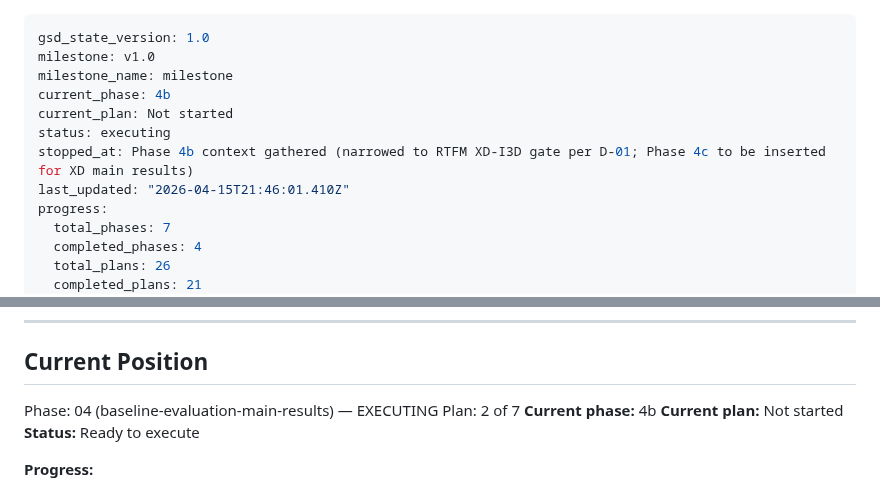
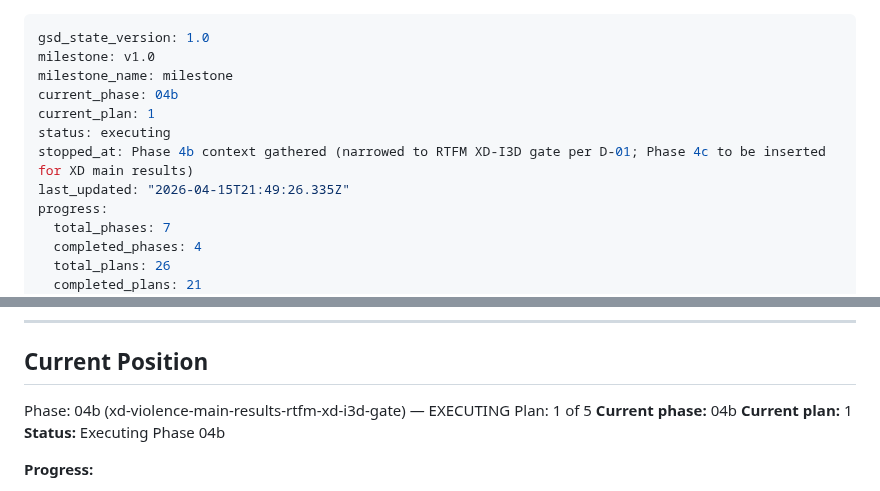
Before and after one commit to austinjeng/ViolenceCC, a Markdown page: .planning/STATE.md, 2 parts joined by grey strips. Drawn GitHub-style.

Commit message:
docs(phase-04b): update tracking after wave 1

```diff
--- a/.planning/STATE.md
+++ b/.planning/STATE.md
@@ -2,11 +2,11 @@
 gsd_state_version: 1.0
 milestone: v1.0
 milestone_name: milestone
-current_phase: 4b
-current_plan: Not started
+current_phase: 04b
+current_plan: 1
 status: executing
 stopped_at: Phase 4b context gathered (narrowed to RTFM XD-I3D gate per D-01; Phase 4c to be inserted for XD main results)
-last_updated: "2026-04-15T21:46:01.410Z"
+last_updated: "2026-04-15T21:49:26.335Z"
 progress:
   total_phases: 7
   completed_phases: 4
@@ -33,11 +33,11 @@ progress:
 
 ## Current Position
 
-Phase: 04 (baseline-evaluation-main-results) — EXECUTING
-Plan: 2 of 7
-**Current phase:** 4b
-**Current plan:** Not started
-**Status:** Ready to execute
+Phase: 04b (xd-violence-main-results-rtfm-xd-i3d-gate) — EXECUTING
+Plan: 1 of 5
+**Current phase:** 04b
+**Current plan:** 1
+**Status:** Executing Phase 04b
 
 **Progress:**
 
```
Also changed, not shown: .planning/ROADMAP.md (+2 -2 lines).
